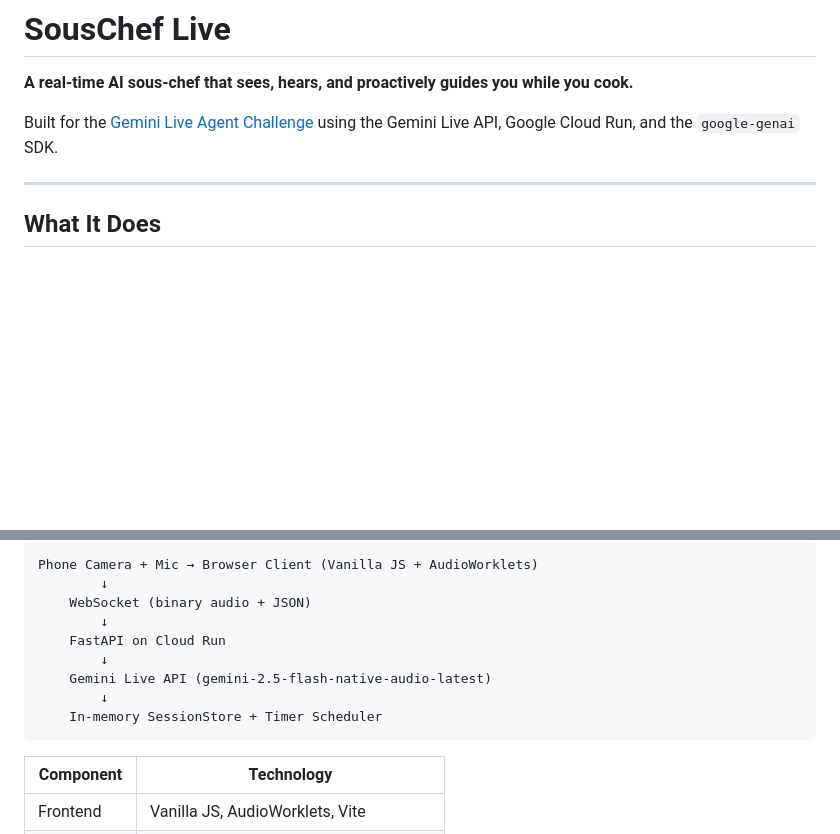
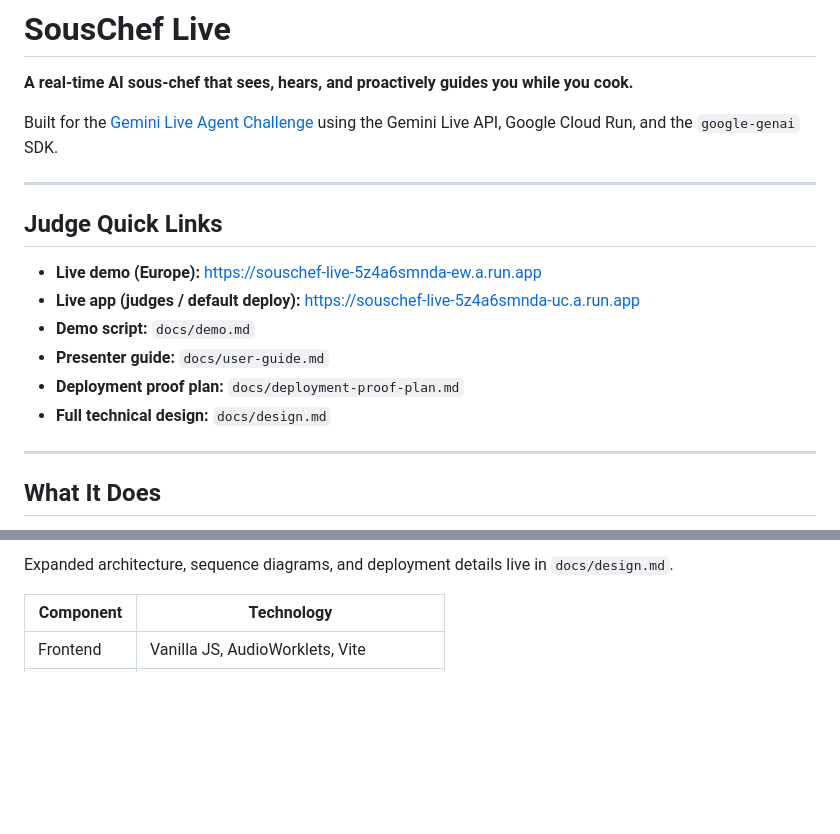
Before and after one commit to QasimKhan5d/SousChefLive, a Markdown page: README.md, 2 parts joined by grey strips. Drawn GitHub-style; blank space fills up the shorter version.

````diff
--- a/README.md
+++ b/README.md
@@ -3,6 +3,17 @@
 **A real-time AI sous-chef that sees, hears, and proactively guides you while you cook.**
 
 Built for the [Gemini Live Agent Challenge](https://geminiliveagentchallenge.devpost.com/) using the Gemini Live API, Google Cloud Run, and the `google-genai` SDK.
+
+---
+
+## Judge Quick Links
+
+- **Live demo (Europe):** [https://souschef-live-5z4a6smnda-ew.a.run.app](https://souschef-live-5z4a6smnda-ew.a.run.app)
+- **Live app (judges / default deploy):** [https://souschef-live-5z4a6smnda-uc.a.run.app](https://souschef-live-5z4a6smnda-uc.a.run.app)
+- **Demo script:** `docs/demo.md`
+- **Presenter guide:** `docs/user-guide.md`
+- **Deployment proof plan:** `docs/deployment-proof-plan.md`
+- **Full technical design:** `docs/design.md`
 
 ---
 
@@ -24,15 +43,5 @@ SousChef Live streams your kitchen camera and microphone to a Gemini Live model
 
-```
-Phone Camera + Mic → Browser Client (Vanilla JS + AudioWorklets)
-        ↓
-    WebSocket (binary audio + JSON)
-        ↓
-    FastAPI on Cloud Run
-        ↓
-    Gemini Live API (gemini-2.5-flash-native-audio-latest)
-        ↓
-    In-memory SessionStore + Timer Scheduler
-```
+Expanded architecture, sequence diagrams, and deployment details live in `docs/design.md`.
 
 | Component | Technology |
 |-----------|-----------|
````
Also changed, not shown: other parts of README.md (+9 -1 lines), docs/demo.md (+14 -0 lines), docs/user-guide.md (+6 -6 lines).
